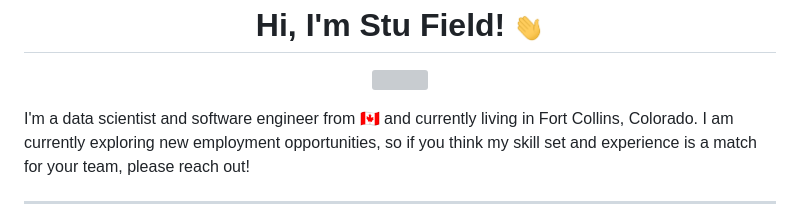
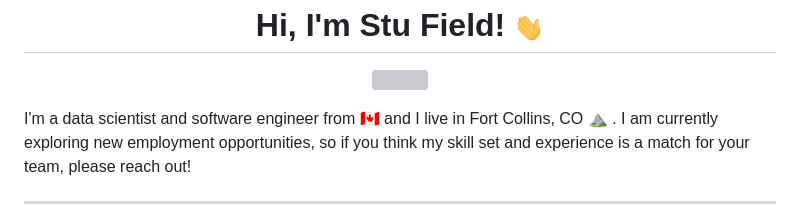
Before and after one commit to stufield/stufield, a Markdown page: README.md, the part around the change. GitHub-like rendering; grey boxes are pictures that could not be loaded.

Commit message:
Fix intro in README

```diff
--- a/README.md
+++ b/README.md
@@ -14,8 +14,8 @@ GIFs:
 
 
 
-I'm a data scientist and software engineer from 🇨🇦 and currently
-living in Fort Collins, Colorado.
+I'm a data scientist and software engineer from 🇨🇦 and I live
+in Fort Collins, CO ⛰️ .
 I am currently exploring new employment opportunities,
 so if you think my skill set and experience is a match for your team,
 please reach out!
```
